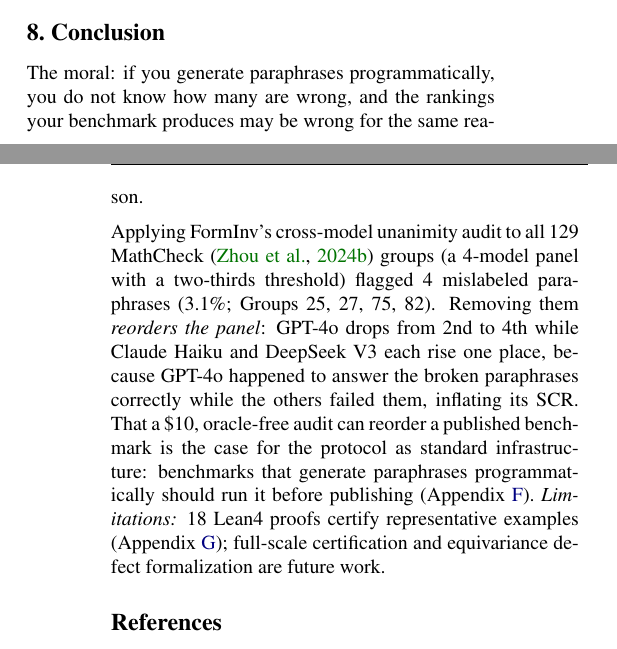
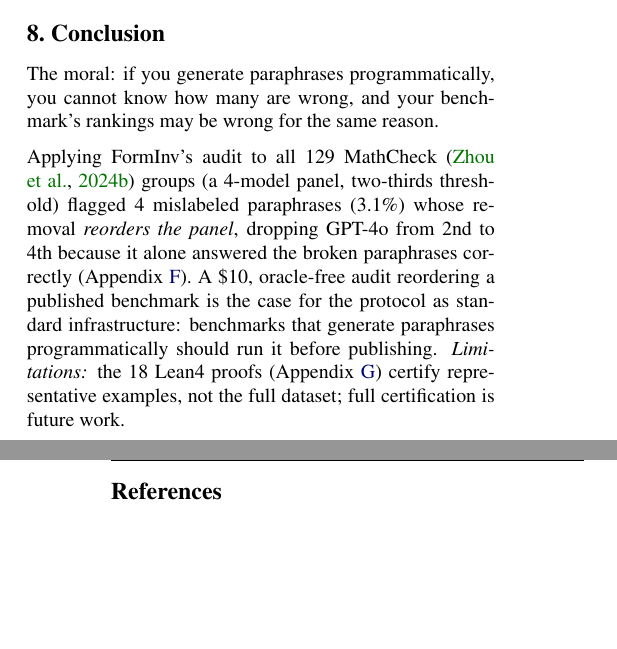
Before and after one commit to forminv/forminv, a LaTeX paper (paper/main.tex): two parts of the columns of pages 9 and 10 of 19, joined at a grey line, cut so that both start at the same text, the shorter picture padded with empty space. Compiled offline with pdfLaTeX.

```diff
--- a/paper/main.tex
+++ b/paper/main.tex
@@ -627,11 +619,10 @@
 \section{Conclusion}
 \label{sec:conclusion}
 
-The moral: if you generate paraphrases programmatically, you do not know how many are wrong,
-and the rankings your benchmark produces may be wrong for the same reason.
+The moral: if you generate paraphrases programmatically, you cannot know how many are wrong, and your benchmark's rankings may be wrong for the same reason.
 
-Applying FormInv's cross-model unanimity audit to all 129 MathCheck~\citep{zhou2024mathcheck} groups (a 4-model panel with a two-thirds threshold) flagged 4 mislabeled paraphrases (3.1\%; Groups~25, 27, 75, 82). Removing them \emph{reorders the panel}: GPT-4o drops from 2nd to 4th while Claude~Haiku and DeepSeek~V3 each rise one place, because GPT-4o happened to answer the broken paraphrases correctly while the others failed them, inflating its SCR. That a \$10, oracle-free audit can reorder a published benchmark is the case for the protocol as standard infrastructure: benchmarks that generate paraphrases programmatically should run it before publishing (Appendix~\ref{app:mathcheck}).
-\textit{Limitations:} 18 Lean4 proofs certify representative examples (Appendix~\ref{app:lean4}); full-scale certification and equivariance defect formalization are future work.
+Applying FormInv's audit to all 129 MathCheck~\citep{zhou2024mathcheck} groups (a 4-model panel, two-thirds threshold) flagged 4 mislabeled paraphrases (3.1\%) whose removal \emph{reorders the panel}, dropping GPT-4o from 2nd to 4th because it alone answered the broken paraphrases correctly (Appendix~\ref{app:mathcheck}). A \$10, oracle-free audit reordering a published benchmark is the case for the protocol as standard infrastructure: benchmarks that generate paraphrases programmatically should run it before publishing.
+\textit{Limitations:} the 18 Lean4 proofs (Appendix~\ref{app:lean4}) certify representative examples, not the full dataset; full certification is future work.
 
 \bibliographystyle{icml2026}
 \bibliography{refs}
```
Also changed, not shown: paper/main.pdf, paper/main.tex (17 more changed lines).
